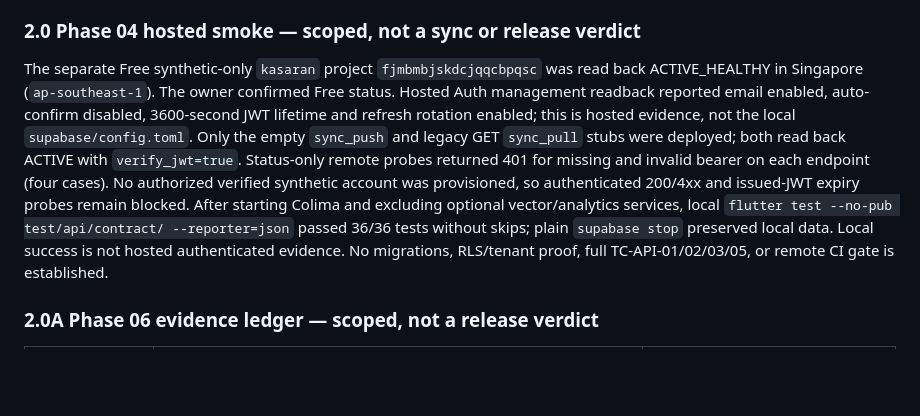
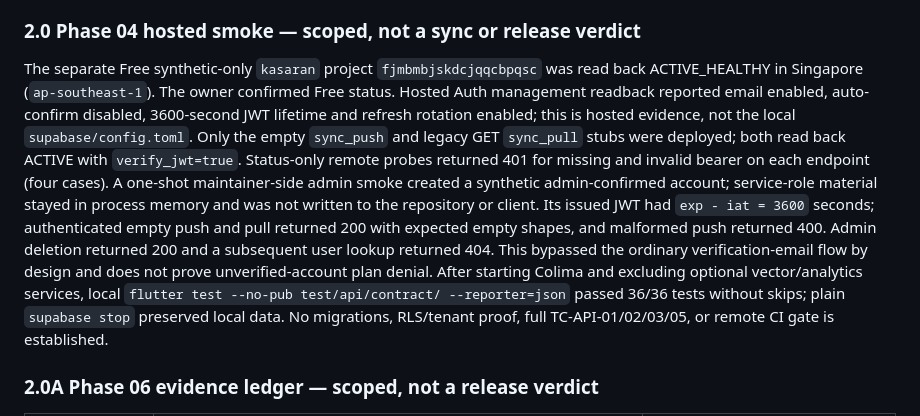
Before and after one commit to rhon-dev/Kasaran-App, a Markdown page: docs/testing-plan.md, the part around the change. Rendered like a GitHub page; blank space fills up the shorter version.

Commit message:
docs(staging): record authenticated synthetic smoke

```diff
--- a/docs/testing-plan.md
+++ b/docs/testing-plan.md
@@ -136,7 +136,7 @@ Every **70 currently defined** REQ ID in `requirements.md` appears. Levels: **U*
 
 ### 2.0 Phase 04 hosted smoke — scoped, not a sync or release verdict
 
-The separate Free synthetic-only `kasaran` project `fjmbmbjskdcjqqcbpqsc` was read back ACTIVE_HEALTHY in Singapore (`ap-southeast-1`). The owner confirmed Free status. Hosted Auth management readback reported email enabled, auto-confirm disabled, 3600-second JWT lifetime and refresh rotation enabled; this is hosted evidence, not the local `supabase/config.toml`. Only the empty `sync_push` and legacy GET `sync_pull` stubs were deployed; both read back ACTIVE with `verify_jwt=true`. Status-only remote probes returned 401 for missing and invalid bearer on each endpoint (four cases). No authorized verified synthetic account was provisioned, so authenticated 200/4xx and issued-JWT expiry probes remain blocked. After starting Colima and excluding optional vector/analytics services, local `flutter test --no-pub test/api/contract/ --reporter=json` passed 36/36 tests without skips; plain `supabase stop` preserved local data. Local success is not hosted authenticated evidence. No migrations, RLS/tenant proof, full TC-API-01/02/03/05, or remote CI gate is established.
+The separate Free synthetic-only `kasaran` project `fjmbmbjskdcjqqcbpqsc` was read back ACTIVE_HEALTHY in Singapore (`ap-southeast-1`). The owner confirmed Free status. Hosted Auth management readback reported email enabled, auto-confirm disabled, 3600-second JWT lifetime and refresh rotation enabled; this is hosted evidence, not the local `supabase/config.toml`. Only the empty `sync_push` and legacy GET `sync_pull` stubs were deployed; both read back ACTIVE with `verify_jwt=true`. Status-only remote probes returned 401 for missing and invalid bearer on each endpoint (four cases). A one-shot maintainer-side admin smoke created a synthetic admin-confirmed account; service-role material stayed in process memory and was not written to the repository or client. Its issued JWT had `exp - iat = 3600` seconds; authenticated empty push and pull returned 200 with expected empty shapes, and malformed push returned 400. Admin deletion returned 200 and a subsequent user lookup returned 404. This bypassed the ordinary verification-email flow by design and does not prove unverified-account plan denial. After starting Colima and excluding optional vector/analytics services, local `flutter test --no-pub test/api/contract/ --reporter=json` passed 36/36 tests without skips; plain `supabase stop` preserved local data. No migrations, RLS/tenant proof, full TC-API-01/02/03/05, or remote CI gate is established.
 
 ### 2.0A Phase 06 evidence ledger — scoped, not a release verdict
 
```
Also changed, not shown: docs/deployment-plan.md (+1 -1 lines), docs/development-phases.md (+1 -1 lines).
